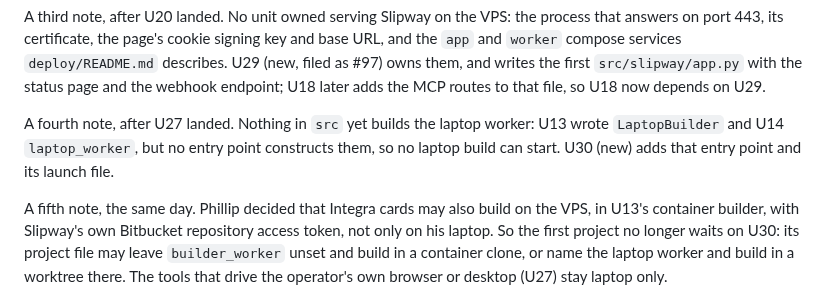
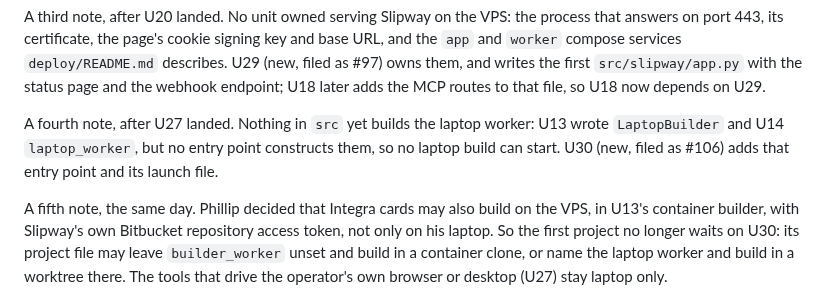
Before and after one commit to philgutowski/Phactory, a Markdown page: docs/plans/2026-10-14-1730-feat-slipway-first-version-plan.md, the part around the change. GitHub-like rendering.

Commit message:
Name issue 106 for U30

```diff
--- a/docs/plans/2026-10-14-1730-feat-slipway-first-version-plan.md
+++ b/docs/plans/2026-10-14-1730-feat-slipway-first-version-plan.md
@@ -36,7 +36,7 @@ Two notes from the build of step 2, the same day. U26 checks an outside lander w
 
 A third note, after U20 landed. No unit owned serving Slipway on the VPS: the process that answers on port 443, its certificate, the page's cookie signing key and base URL, and the `app` and `worker` compose services `deploy/README.md` describes. U29 (new, filed as #97) owns them, and writes the first `src/slipway/app.py` with the status page and the webhook endpoint; U18 later adds the MCP routes to that file, so U18 now depends on U29.
 
-A fourth note, after U27 landed. Nothing in `src` yet builds the laptop worker: U13 wrote `LaptopBuilder` and U14 `laptop_worker`, but no entry point constructs them, so no laptop build can start. U30 (new) adds that entry point and its launch file.
+A fourth note, after U27 landed. Nothing in `src` yet builds the laptop worker: U13 wrote `LaptopBuilder` and U14 `laptop_worker`, but no entry point constructs them, so no laptop build can start. U30 (new, filed as #106) adds that entry point and its launch file.
 
 A fifth note, the same day. Phillip decided that Integra cards may also build on the VPS, in U13's container builder, with Slipway's own Bitbucket repository access token, not only on his laptop. So the first project no longer waits on U30: its project file may leave `builder_worker` unset and build in a container clone, or name the laptop worker and build in a worktree there. The tools that drive the operator's own browser or desktop (U27) stay laptop only.
 
```
